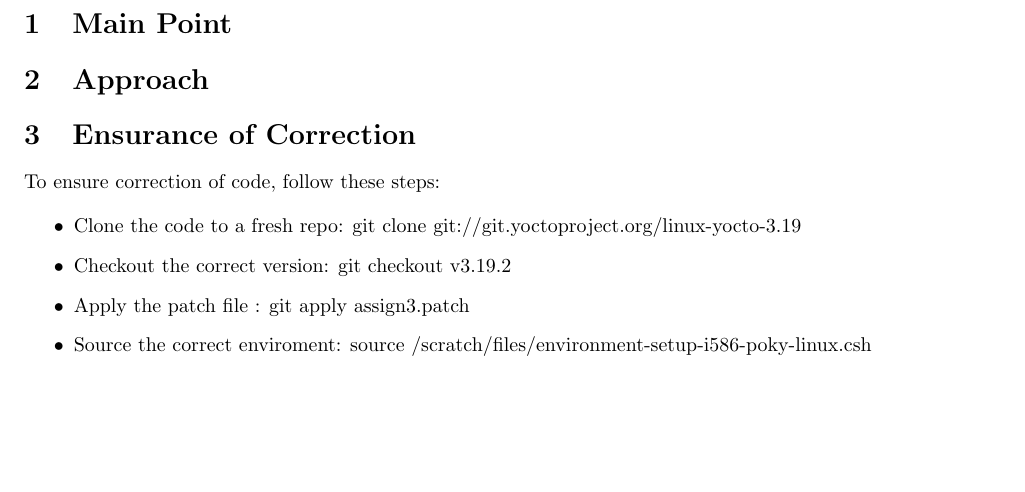
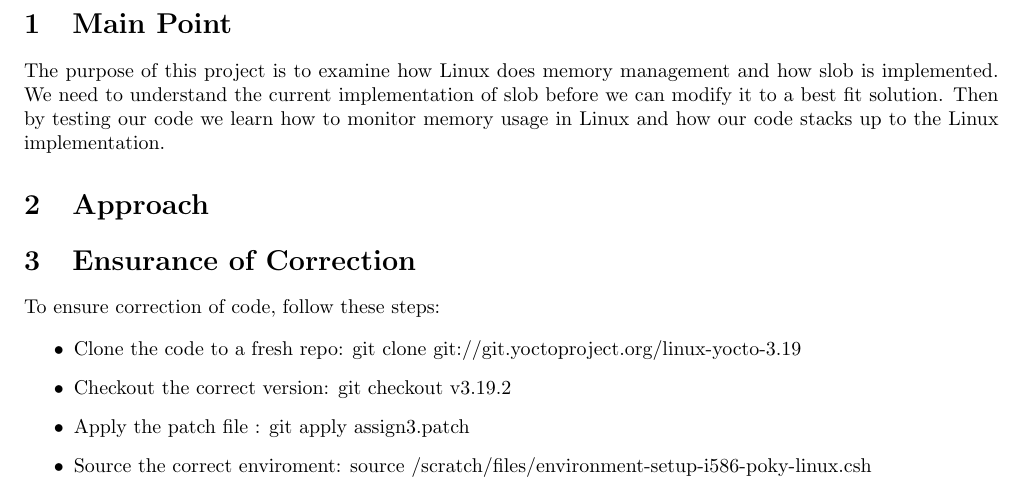
Before and after one commit to skeenda/CS444-OSU, a LaTeX problem sheet (hw4/assignment3.tex): part of page 2 of 3, cut so that both start at the same text, the shorter picture padded with empty space. Compiled offline with pdfLaTeX.

Commit message:
wrote main point. might add more later

```diff
--- a/hw4/assignment3.tex
+++ b/hw4/assignment3.tex
@@ -30,6 +30,9 @@
 \end{titlepage}
 
 \section{Main Point}
+The purpose of this project is to examine how Linux does memory management and how slob is implemented.
+We need to understand the current implementation of slob before we can modify it to a best fit solution.
+Then by testing our code we learn how to monitor memory usage in Linux and how our code stacks up to the Linux implementation.
 
 \section{Approach}
 
```
